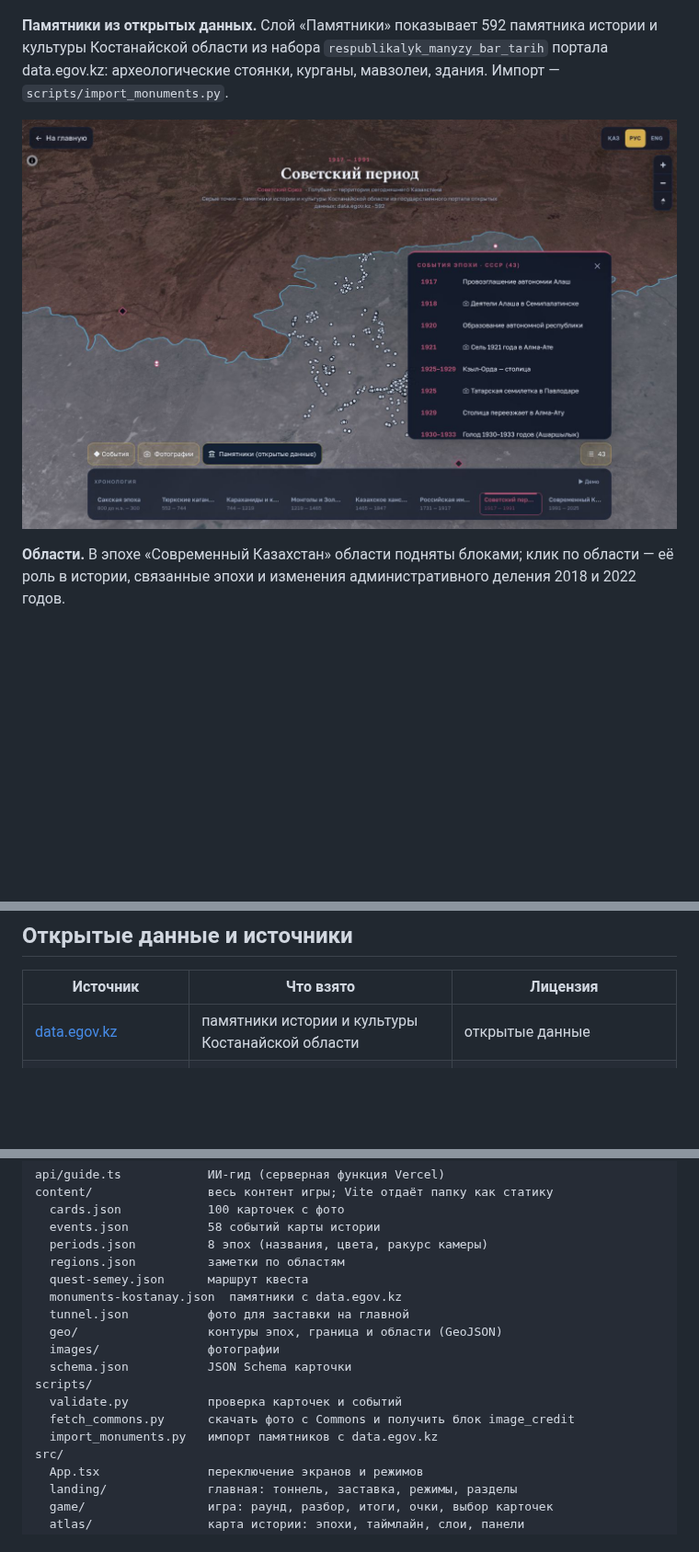
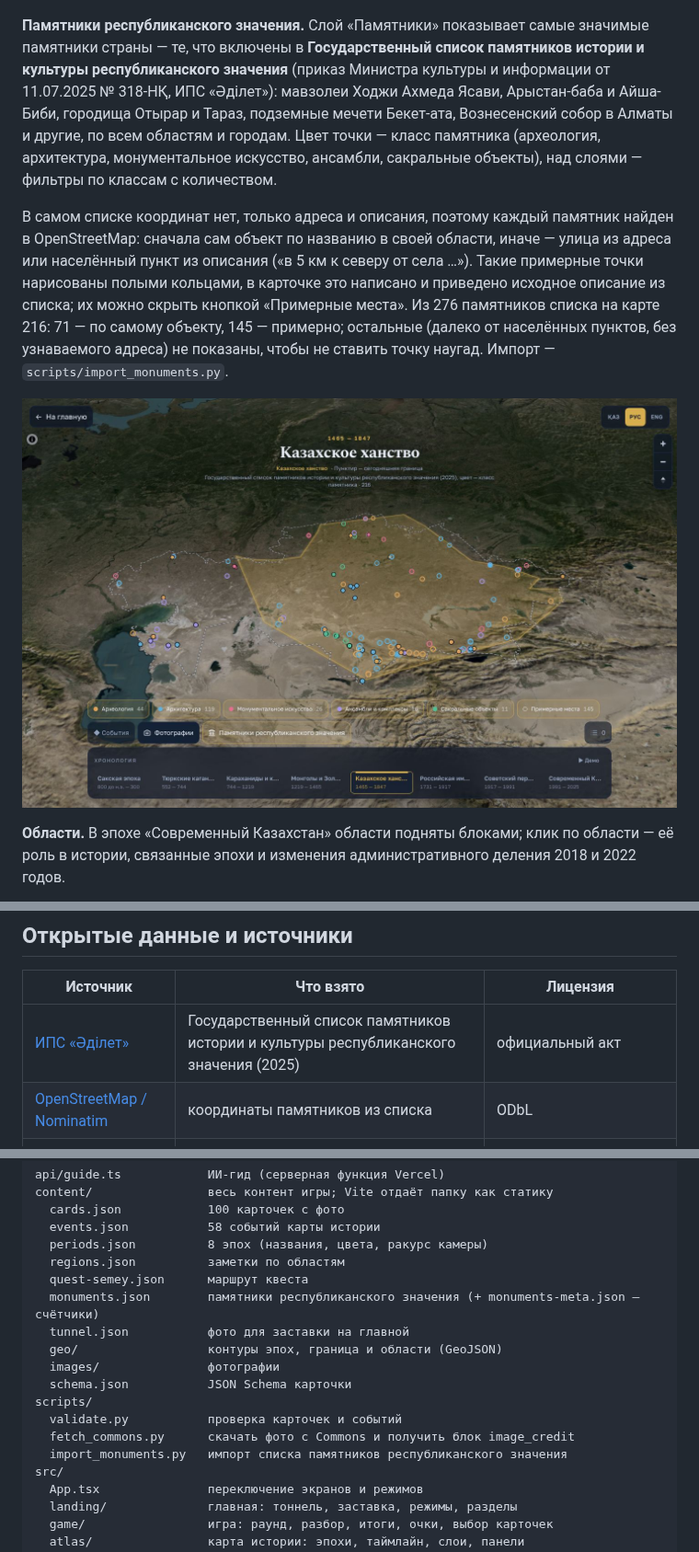
Before and after one commit to Amir411111/Republic_Day, a Markdown page: README.md, 3 parts joined by grey strips. Shown at 92% size. GitHub-like rendering; pictures changed too: docs/screenshots/13-atlas-monuments.jpg; blank space fills up the shorter version.

```diff
--- a/README.md
+++ b/README.md
@@ -198,9 +198,11 @@ JSON.parse(localStorage.getItem('tg_progress_v1'))
 
 ![Эпоха саков и список событий](docs/screenshots/12-atlas-saka-list.jpg)
 
-**Памятники из открытых данных.** Слой «Памятники» показывает 592 памятника истории и культуры Костанайской области из набора `respublikalyk_manyzy_bar_tarih` портала data.egov.kz: археологические стоянки, курганы, мавзолеи, здания. Импорт — `scripts/import_monuments.py`.
+**Памятники республиканского значения.** Слой «Памятники» показывает самые значимые памятники страны — те, что включены в **Государственный список памятников истории и культуры республиканского значения** (приказ Министра культуры и информации от 11.07.2025 № 318-НҚ, ИПС «Әділет»): мавзолеи Ходжи Ахмеда Ясави, Арыстан-баба и Айша-Биби, городища Отырар и Тараз, подземные мечети Бекет-ата, Вознесенский собор в Алматы и другие, по всем областям и городам. Цвет точки — класс памятника (археология, архитектура, монументальное искусство, ансамбли, сакральные объекты), над слоями — фильтры по классам с количеством.
 
-![Памятники с data.egov.kz](docs/screenshots/13-atlas-monuments.jpg)
+В самом списке координат нет, только адреса и описания, поэтому каждый памятник найден в OpenStreetMap: сначала сам объект по названию в своей области, иначе — улица из адреса или населённый пункт из описания («в 5 км к северу от села …»). Такие примерные точки нарисованы полыми кольцами, в карточке это написано и приведено исходное описание из списка; их можно скрыть кнопкой «Примерные места». Из 276 памятников списка на карте 216: 71 — по самому объекту, 145 — примерно; остальные (далеко от населённых пунктов, без узнаваемого адреса) не показаны, чтобы не ставить точку наугад. Импорт — `scripts/import_monuments.py`.
+
+![Памятники республиканского значения](docs/screenshots/13-atlas-monuments.jpg)
 
 **Области.** В эпохе «Современный Казахстан» области подняты блоками; клик по области — её роль в истории, связанные эпохи и изменения административного деления 2018 и 2022 годов.
 
@@ -254,7 +256,8 @@ JSON.parse(localStorage.getItem('tg_progress_v1'))
 
 | Источник | Что взято | Лицензия |
 |---|---|---|
-| [data.egov.kz](https://data.egov.kz/datasets/view?index=respublikalyk_manyzy_bar_tarih) | памятники истории и культуры Костанайской области | открытые данные |
+| [ИПС «Әділет»](https://adilet.zan.kz/rus/docs/G25KS000318) | Государственный список памятников истории и культуры республиканского значения (2025) | официальный акт |
+| [OpenStreetMap / Nominatim](https://nominatim.org) | координаты памятников из списка | ODbL |
 | [Wikimedia Commons](https://commons.wikimedia.org) | исторические фото, картины, документы | PD / CC BY / CC BY-SA, автор в каждой карточке |
 | Wikipedia, e-history.kz и др. | источники фактов, ссылки в каждой карточке | — |
 | [Natural Earth](https://www.naturalearthdata.com) | граница и области Казахстана | public domain |
@@ -281,7 +284,7 @@ content/                весь контент игры; Vite отдаёт па
   periods.json          8 эпох (названия, цвета, ракурс камеры)
   regions.json          заметки по областям
   quest-semey.json      маршрут квеста
-  monuments-kostanay.json  памятники с data.egov.kz
+  monuments.json        памятники республиканского значения (+ monuments-meta.json — счётчики)
   tunnel.json           фото для заставки на главной
   geo/                  контуры эпох, граница и области (GeoJSON)
   images/               фотографии
@@ -289,7 +292,7 @@ content/                весь контент игры; Vite отдаёт па
 scripts/
   validate.py           проверка карточек и событий
   fetch_commons.py      скачать фото с Commons и получить блок image_credit
-  import_monuments.py   импорт памятников с data.egov.kz
+  import_monuments.py   импорт списка памятников республиканского значения
 src/
   App.tsx               переключение экранов и режимов
   landing/              главная: тоннель, заставка, режимы, разделы
```
Also changed, not shown: other parts of README.md (+5 -5 lines), CLAUDE.md (+1 -1 lines), 10 other files.
